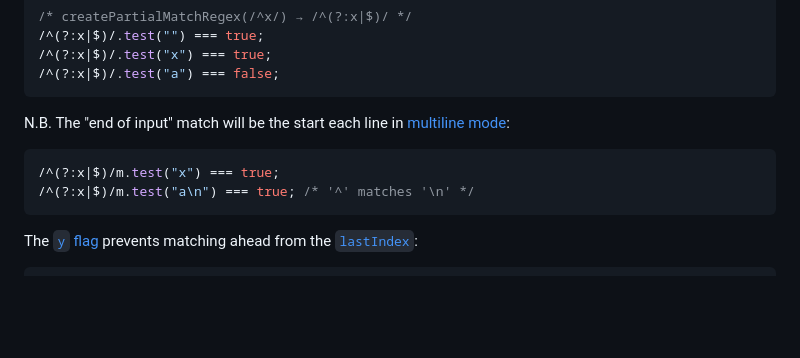
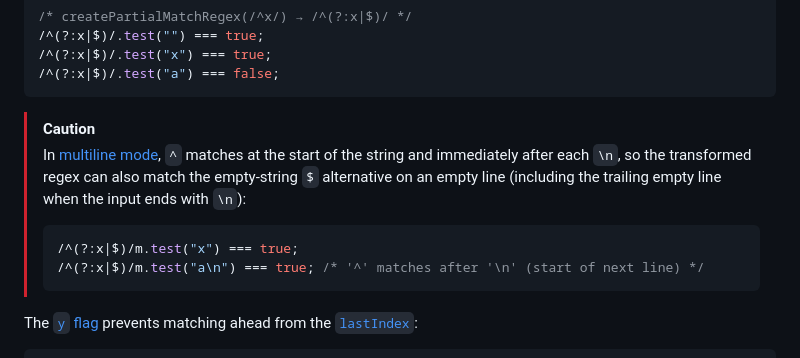
Before and after one commit to TomStrepsil/regex-partial-match, a Markdown page: README.md, the part around the change. Rendered like a GitHub page; blank space fills up the shorter version.

Commit message:
clarify sticky

````diff
--- a/README.md
+++ b/README.md
@@ -126,12 +126,13 @@ To mitigate, a start anchor (`^`) can prevent the engine from scanning forward t
 /^(?:x|$)/.test("a") === false;
 ```
 
-N.B. The "end of input" match will be the start each line in [multiline mode](https://developer.mozilla.org/en-US/docs/Web/JavaScript/Reference/Global_Objects/RegExp/multiline):
-
-```js
-/^(?:x|$)/m.test("x") === true;
-/^(?:x|$)/m.test("a\n") === true; /* '^' matches '\n' */
-```
+> [!CAUTION]
+> In [multiline mode](https://developer.mozilla.org/en-US/docs/Web/JavaScript/Reference/Global_Objects/RegExp/multiline), `^` matches at the start of the string and immediately after each `\n`, so the transformed regex can also match the empty-string `$` alternative on an empty line (including the trailing empty line when the input ends with `\n`):
+>
+> ```js
+> /^(?:x|$)/m.test("x") === true;
+> /^(?:x|$)/m.test("a\n") === true; /* '^' matches after '\n' (start of next line) */
+> ```
 
 The [`y` flag](https://developer.mozilla.org/en-US/docs/Web/JavaScript/Reference/Global_Objects/RegExp/sticky) prevents matching ahead from the [`lastIndex`](https://developer.mozilla.org/en-US/docs/Web/JavaScript/Reference/Global_Objects/RegExp/lastIndex):
 
````
